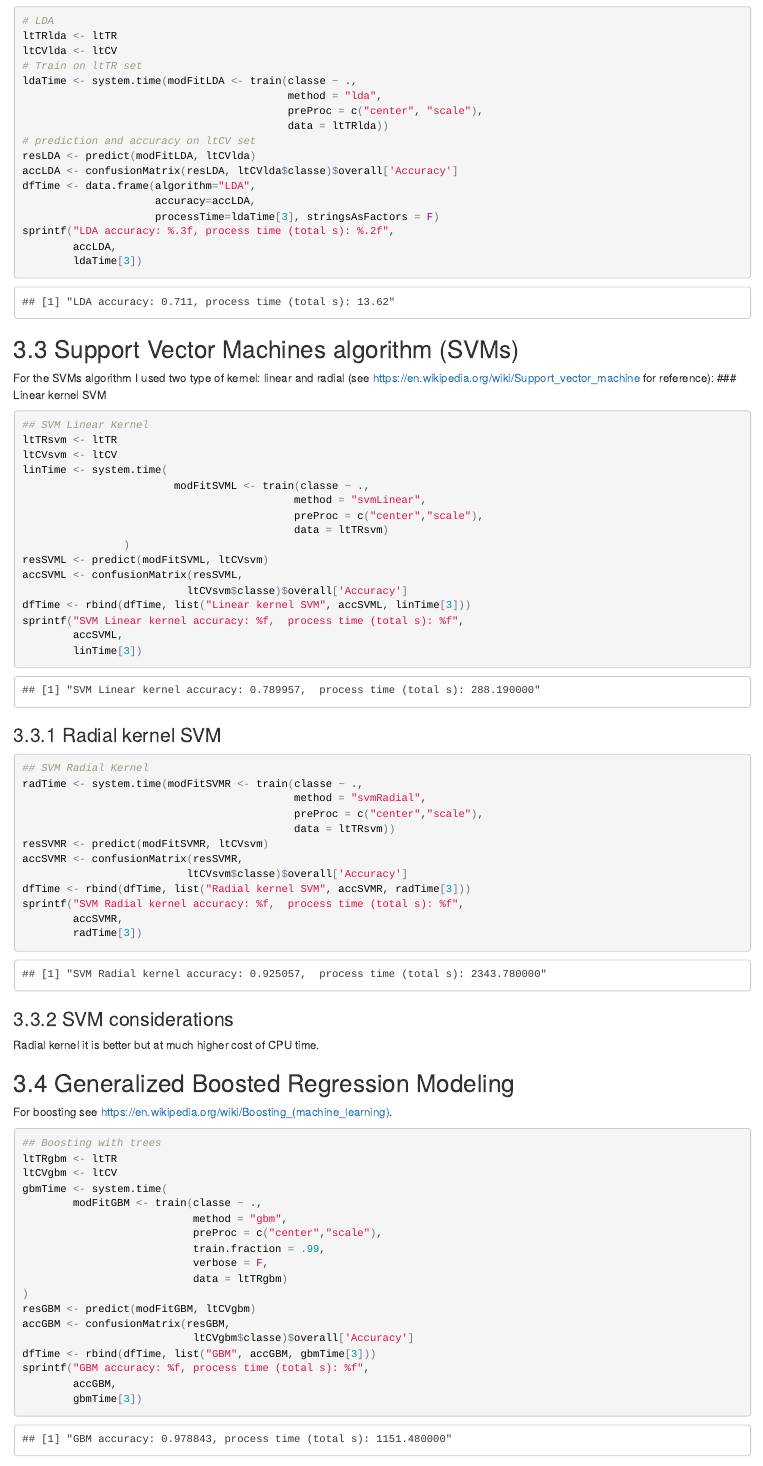
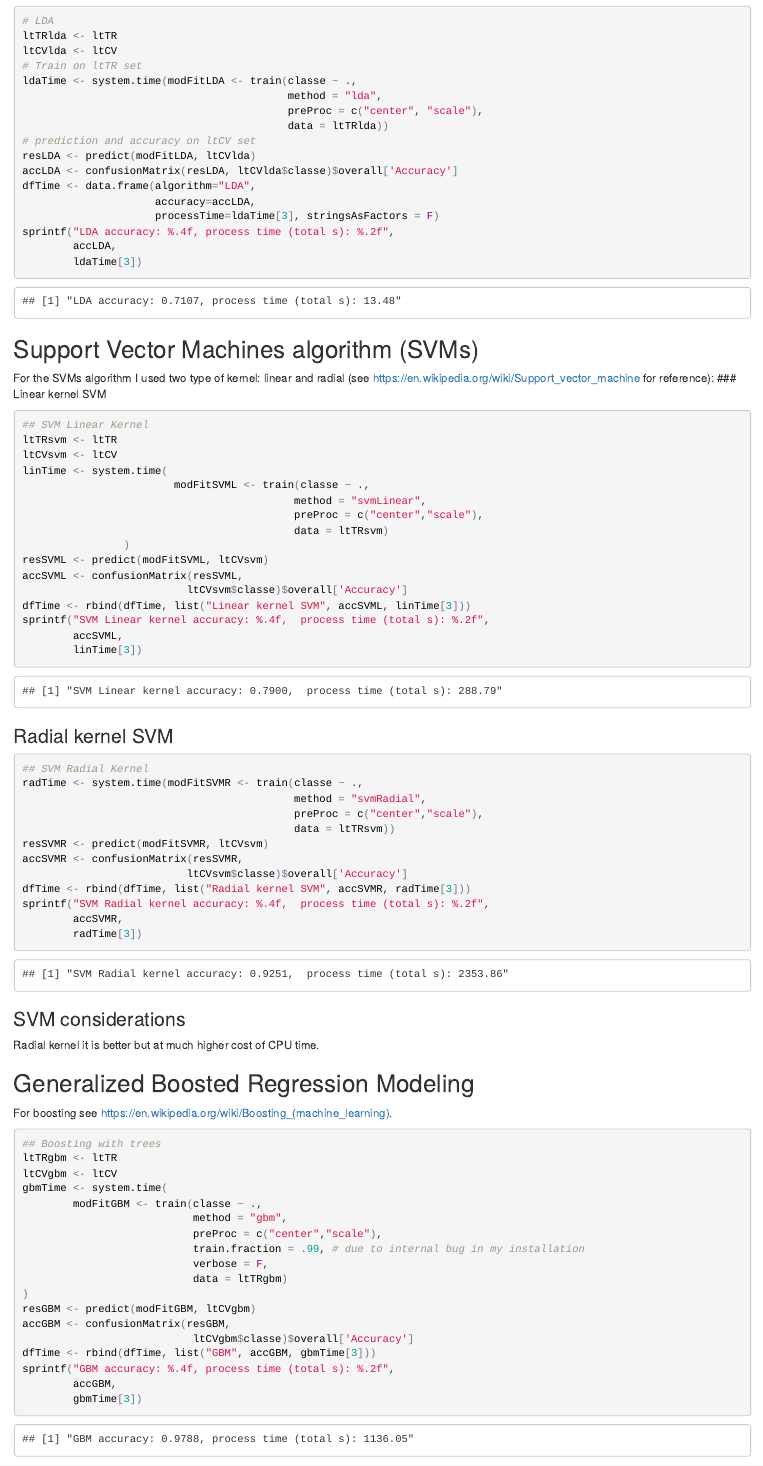
Before and after one commit to TizVic/courseproject8WeightLiftPrediction, an R Markdown document (cp.Rmd): the page in a window 1100 px wide, from 4020 px down before the commit and from 4000 px down after it, so that both start at the same text. The pictures show the output file cp.html that the author committed with the source, opened offline.

Commit message:
Add files via upload

````diff
--- a/cp.Rmd
+++ b/cp.Rmd
@@ -128,14 +129,14 @@ accLDA <- confusionMatrix(resLDA, ltCVlda$classe)$overall['Accuracy']
 dfTime <- data.frame(algorithm="LDA",
                      accuracy=accLDA,
                      processTime=ldaTime[3], stringsAsFactors = F)
-sprintf("LDA accuracy: %.3f, process time (total s): %.2f",
+sprintf("LDA accuracy: %.4f, process time (total s): %.2f",
         accLDA,
         ldaTime[3])
 ```
 ## Support Vector Machines algorithm (SVMs)
 For the SVMs algorithm I used two type of kernel: linear and radial (see <https://en.wikipedia.org/wiki/Support_vector_machine> for reference):
 ### Linear kernel SVM
-```{r linearSVM, cache=TRUE, message=FALSE, warning=FALSE}
+```{r linearSVM, cache=F, message=FALSE, warning=FALSE}
 ## SVM Linear Kernel
 ltTRsvm <- ltTR
 ltCVsvm <- ltCV
@@ -149,13 +150,13 @@ resSVML <- predict(modFitSVML, ltCVsvm)
 accSVML <- confusionMatrix(resSVML,
                           ltCVsvm$classe)$overall['Accuracy']
 dfTime <- rbind(dfTime, list("Linear kernel SVM", accSVML, linTime[3]))
-sprintf("SVM Linear kernel accuracy: %f,  process time (total s): %f",
+sprintf("SVM Linear kernel accuracy: %.4f,  process time (total s): %.2f",
         accSVML,
         linTime[3])
 ```
 
 ### Radial kernel SVM
-```{r radialSVM, cache=TRUE, message=FALSE, warning=FALSE}
+```{r radialSVM, cache=F, message=FALSE, warning=FALSE}
 ## SVM Radial Kernel
 radTime <- system.time(modFitSVMR <- train(classe ~ .,
                                            method = "svmRadial",
@@ -165,7 +166,7 @@ resSVMR <- predict(modFitSVMR, ltCVsvm)
 accSVMR <- confusionMatrix(resSVMR,
                           ltCVsvm$classe)$overall['Accuracy']
 dfTime <- rbind(dfTime, list("Radial kernel SVM", accSVMR, radTime[3]))
-sprintf("SVM Radial kernel accuracy: %f,  process time (total s): %f",
+sprintf("SVM Radial kernel accuracy: %.4f,  process time (total s): %.2f",
         accSVMR,
         radTime[3])
 ```
@@ -183,7 +184,7 @@ gbmTime <- system.time(
         modFitGBM <- train(classe ~ .,
                            method = "gbm",
                            preProc = c("center","scale"),
-                           train.fraction = .99,
+                           train.fraction = .99, # due to internal bug in my installation
                            verbose = F,
                            data = ltTRgbm)
 )
@@ -191,7 +192,7 @@ resGBM <- predict(modFitGBM, ltCVgbm)
 accGBM <- confusionMatrix(resGBM,
                            ltCVgbm$classe)$overall['Accuracy']
 dfTime <- rbind(dfTime, list("GBM", accGBM, gbmTime[3]))
-sprintf("GBM accuracy: %f, process time (total s): %f",
+sprintf("GBM accuracy: %.4f, process time (total s): %.2f",
         accGBM,
         gbmTime[3])
 
````
Also changed, not shown: cp.html, cp.md, cp.Rmd (14 more changed lines).
